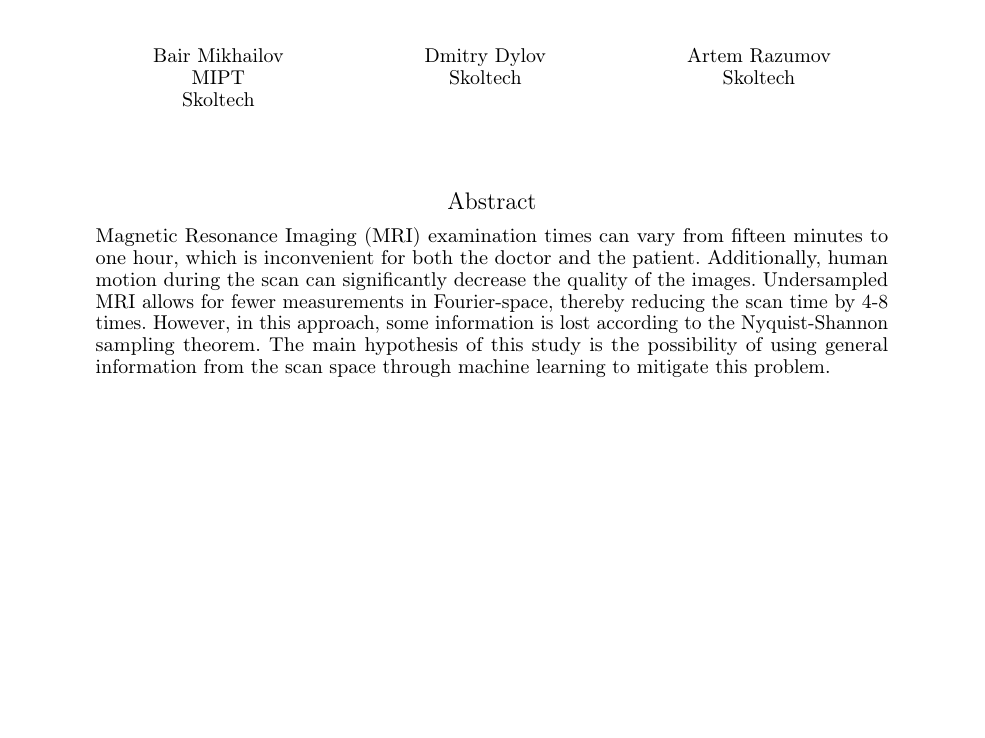
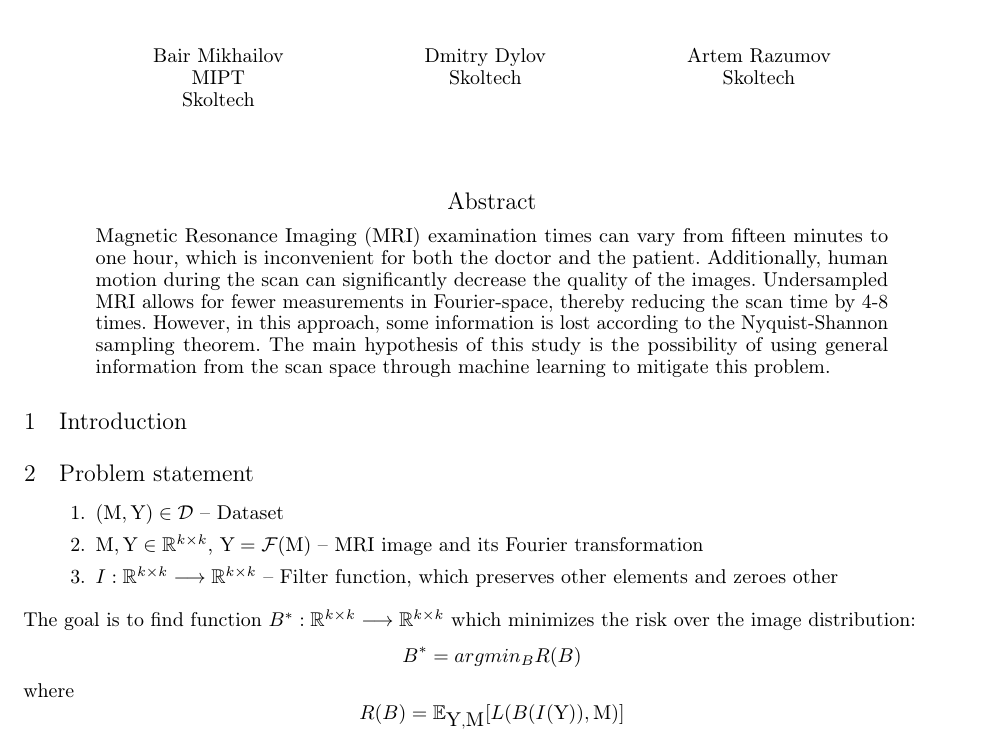
Before and after one commit to intsystems/2024-Project-163, a LaTeX paper (paper/main.tex): part of the page, cut so that both start at the same text, the shorter picture padded with empty space. Compiled offline with pdfLaTeX.

Commit message:
added immidiate problem statement

```diff
--- a/paper/main.tex
+++ b/paper/main.tex
@@ -74,7 +74,17 @@ pdfkeywords={First keyword, Second keyword, More},
 
 % \keywords{First keyword \and Second keyword \and More}
 
-% \section{Introduction}
+\section{Introduction}
+
+\section{Problem statement}
+\begin{enumerate}
+    \item $(\textbf M, \textbf Y) \in \mathcal{D}$ -- Dataset
+    \item $\textbf M, \textbf Y \in \mathbb{R}^{k \times k}$, $\textbf Y=\mathcal{F}(\textbf M)$ -- MRI image and its Fourier transformation
+    \item $I: \mathbb{R}^{k \times k} \longrightarrow \mathbb{R}^{k \times k}$ -- Filter function, which preserves other elements and zeroes other
+\end{enumerate}
+The goal is to find function $B^*: \mathbb{R}^{k \times k} \longrightarrow \mathbb{R}^{k \times k}$ which minimizes the risk over the image distribution:
+\[B^* = argmin_B R(B)\] where
+ \[ R(B)= \mathbb{E}_{\textbf Y, \textbf M}[L(B(I(\textbf Y)), \textbf M)]\]
 % \lipsum[2]
 % \lipsum[3]
 
```
Also changed, not shown: paper/BairMikhailov2024UndersampledMRIReconstruction.pdf.
